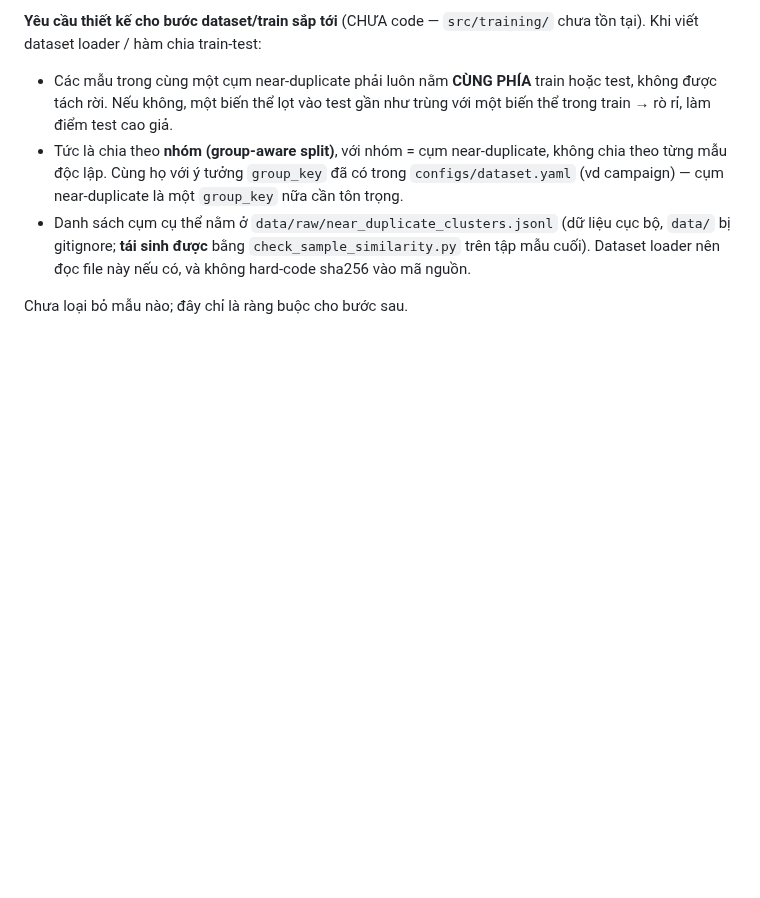
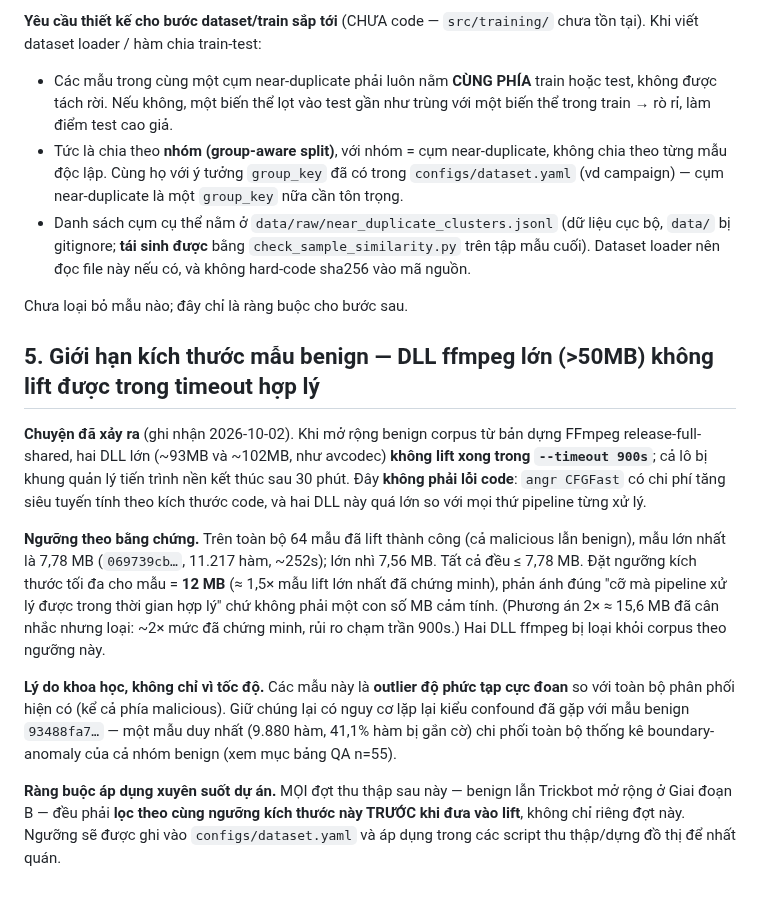
Before and after one commit to DinhHoangGia-pro/BFBG-Transformer, a Markdown page: docs/LESSONS_LEARNED.md, the part around the change. GitHub-like rendering; blank space fills up the shorter version.

Commit message:
Document benign sample size cap (lesson 5): large ffmpeg DLLs exceed lift timeout
Two FFmpeg shared DLLs (~93MB, ~102MB) did not finish CFGFast within the
900s per-sample timeout; the whole batch was killed at the 30-min
background limit. Not a code bug - angr CFGFast is superlinear in code
size and these are extreme-complexity outliers vs the entire current
distribution (both labels). Largest successfully-lifted sample across all
64 is 7.78MB / 11217 functions / ~252s, so the cap is set at 12MB
(~1.5x that proven maximum), evidence-based rather than an arbitrary
round number. Constraint applies to every future collection round
(benign and the Phase-B Trickbot expansion), filtered before lifting.

```diff
--- a/docs/LESSONS_LEARNED.md
+++ b/docs/LESSONS_LEARNED.md
@@ -60,3 +60,13 @@ Kết quả qua `build_graphs.py`:
 - Danh sách cụm cụ thể nằm ở `data/raw/near_duplicate_clusters.jsonl` (dữ liệu cục bộ, `data/` bị gitignore; **tái sinh được** bằng `check_sample_similarity.py` trên tập mẫu cuối). Dataset loader nên đọc file này nếu có, và không hard-code sha256 vào mã nguồn.
 
 Chưa loại bỏ mẫu nào; đây chỉ là ràng buộc cho bước sau.
+
+## 5. Giới hạn kích thước mẫu benign — DLL ffmpeg lớn (>50MB) không lift được trong timeout hợp lý
+
+**Chuyện đã xảy ra** (ghi nhận 2026-10-02). Khi mở rộng benign corpus từ bản dựng FFmpeg release-full-shared, hai DLL lớn (~93MB và ~102MB, như avcodec) **không lift xong trong `--timeout 900s`**; cả lô bị khung quản lý tiến trình nền kết thúc sau 30 phút. Đây **không phải lỗi code**: `angr CFGFast` có chi phí tăng siêu tuyến tính theo kích thước code, và hai DLL này quá lớn so với mọi thứ pipeline từng xử lý.
+
+**Ngưỡng theo bằng chứng.** Trên toàn bộ 64 mẫu đã lift thành công (cả malicious lẫn benign), mẫu lớn nhất là 7,78 MB (`069739cb…`, 11.217 hàm, ~252s); lớn nhì 7,56 MB. Tất cả đều ≤ 7,78 MB. Đặt ngưỡng kích thước tối đa cho mẫu = **12 MB** (≈ 1,5× mẫu lift lớn nhất đã chứng minh), phản ánh đúng "cỡ mà pipeline xử lý được trong thời gian hợp lý" chứ không phải một con số MB cảm tính. (Phương án 2× ≈ 15,6 MB đã cân nhắc nhưng loại: ~2× mức đã chứng minh, rủi ro chạm trần 900s.) Hai DLL ffmpeg bị loại khỏi corpus theo ngưỡng này.
+
+**Lý do khoa học, không chỉ vì tốc độ.** Các mẫu này là **outlier độ phức tạp cực đoan** so với toàn bộ phân phối hiện có (kể cả phía malicious). Giữ chúng lại có nguy cơ lặp lại kiểu confound đã gặp với mẫu benign `93488fa7…` — một mẫu duy nhất (9.880 hàm, 41,1% hàm bị gắn cờ) chi phối toàn bộ thống kê boundary-anomaly của cả nhóm benign (xem mục bảng QA n=55).
+
+**Ràng buộc áp dụng xuyên suốt dự án.** MỌI đợt thu thập sau này — benign lẫn Trickbot mở rộng ở Giai đoạn B — đều phải **lọc theo cùng ngưỡng kích thước này TRƯỚC khi đưa vào lift**, không chỉ riêng đợt này. Ngưỡng sẽ được ghi vào `configs/dataset.yaml` và áp dụng trong các script thu thập/dựng đồ thị để nhất quán.
```
